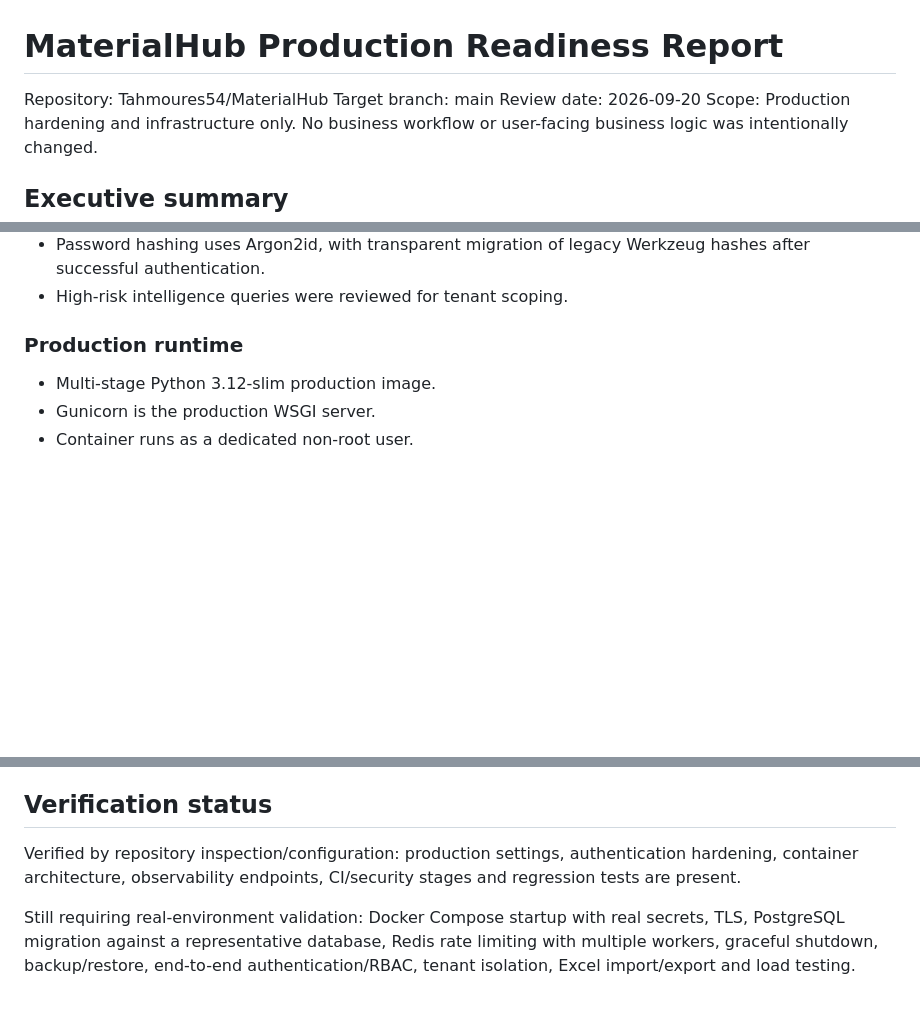
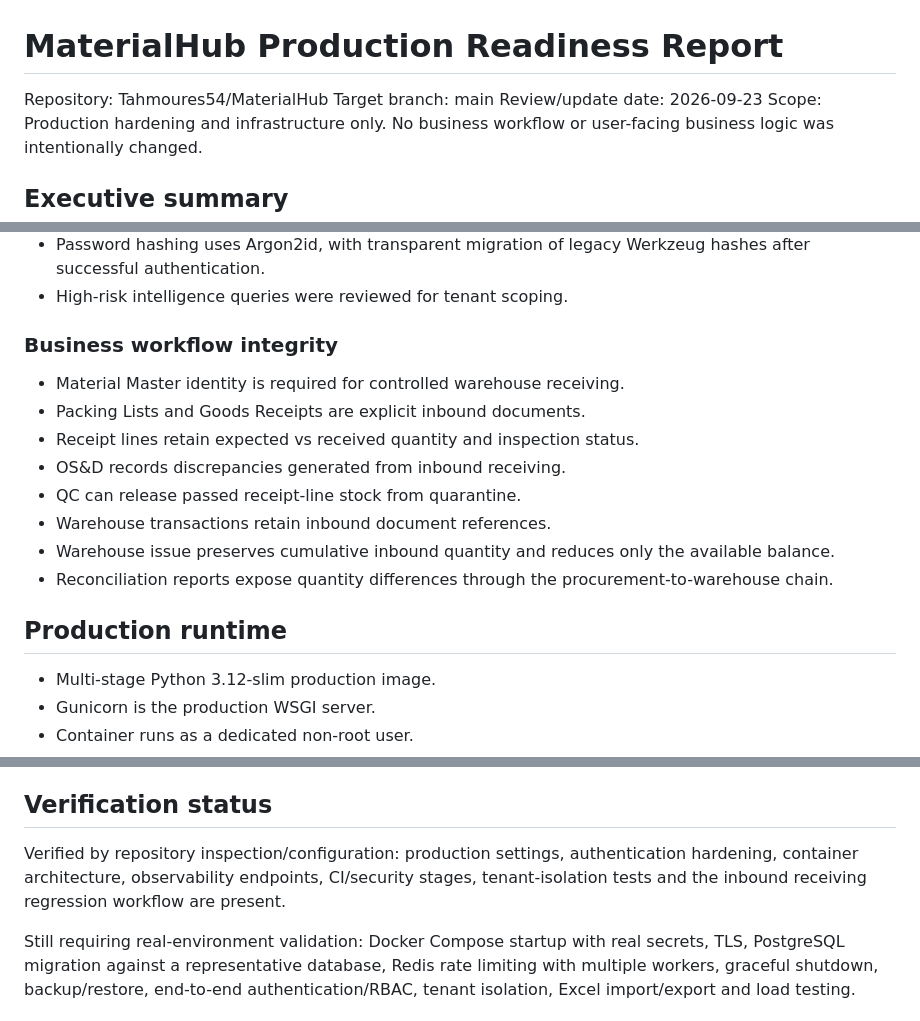
Before and after one commit to Tahmoures54/MaterialHub, a Markdown page: PRODUCTION_READINESS_REPORT.md, 3 parts joined by grey strips. Rendered like a GitHub page; blank space fills up the shorter version.

Commit message:
docs: update production readiness with workflow integrity status

```diff
--- a/PRODUCTION_READINESS_REPORT.md
+++ b/PRODUCTION_READINESS_REPORT.md
@@ -2,7 +2,7 @@
 
 Repository: Tahmoures54/MaterialHub
 Target branch: main
-Review date: 2026-09-20
+Review/update date: 2026-09-23
 Scope: Production hardening and infrastructure only. No business workflow or user-facing business logic was intentionally changed.
 
 ## Executive summary
@@ -25,7 +25,18 @@ Internet -> Nginx/TLS -> Gunicorn/Flask -> PostgreSQL + Redis
 - Password hashing uses Argon2id, with transparent migration of legacy Werkzeug hashes after successful authentication.
 - High-risk intelligence queries were reviewed for tenant scoping.
 
-### Production runtime
+### Business workflow integrity
+
+- Material Master identity is required for controlled warehouse receiving.
+- Packing Lists and Goods Receipts are explicit inbound documents.
+- Receipt lines retain expected vs received quantity and inspection status.
+- OS&D records discrepancies generated from inbound receiving.
+- QC can release passed receipt-line stock from quarantine.
+- Warehouse transactions retain inbound document references.
+- Warehouse issue preserves cumulative inbound quantity and reduces only the available balance.
+- Reconciliation reports expose quantity differences through the procurement-to-warehouse chain.
+
+## Production runtime
 - Multi-stage Python 3.12-slim production image.
 - Gunicorn is the production WSGI server.
 - Container runs as a dedicated non-root user.
@@ -60,7 +71,7 @@ The repository contains an explicit Alembic baseline followed by incremental har
 Before first production deployment, compare the production schema with this migration history. If the database was created outside Alembic, establish the correct baseline before running flask db upgrade. Do not blindly downgrade production migrations.
 
 ## Verification status
-Verified by repository inspection/configuration: production settings, authentication hardening, container architecture, observability endpoints, CI/security stages and regression tests are present.
+Verified by repository inspection/configuration: production settings, authentication hardening, container architecture, observability endpoints, CI/security stages, tenant-isolation tests and the inbound receiving regression workflow are present.
 
 Still requiring real-environment validation: Docker Compose startup with real secrets, TLS, PostgreSQL migration against a representative database, Redis rate limiting with multiple workers, graceful shutdown, backup/restore, end-to-end authentication/RBAC, tenant isolation, Excel import/export and load testing.
 
```
